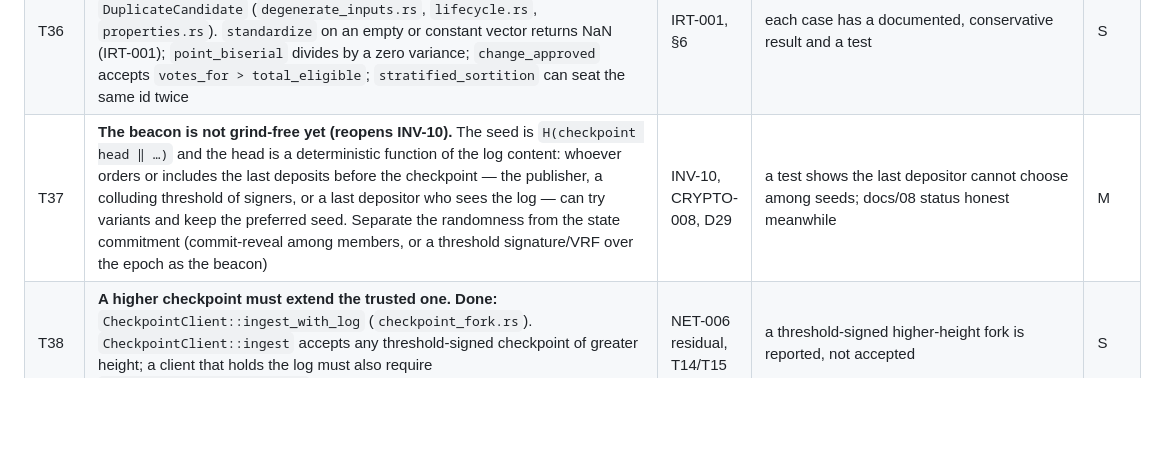
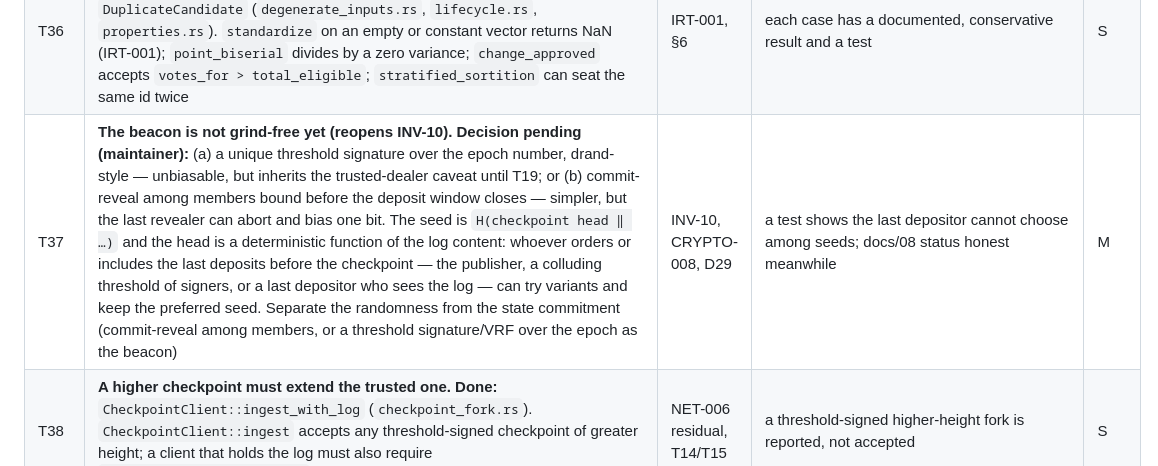
Before and after one commit to DavideMacchia/isegoria, a Markdown page: docs/10-roadmap.md, the part around the change. GitHub-like rendering; blank space fills up the shorter version.

Commit message:
docs(roadmap): T37 beacon design is a pending maintainer decision
Co-Authored-By: Claude Opus 5.5 <noreply@anthropic.com>

```diff
--- a/docs/10-roadmap.md
+++ b/docs/10-roadmap.md
@@ -106,7 +106,7 @@ measure *verification*, not execution. Only property-based tests exist today in
 | T34 | **The 2PL item fit reports whether it can be trusted.** **Done:** `Fit2pl { a, b, status }`; `stage1_screen` requires `Converged` (`lifecycle.rs::pilot_stage1_fails_an_item_whose_2pl_fit_is_separated`). `fit_2pl_item` drops the logistic status, so a separated fit's huge slope passes the `a ≥ A_MIN` screen. Return the status; the stage-1 screen fails an item whose fit is not `Converged` | OPT-001, T2 | a perfectly separating item fails the screen | S |
 | T35 | **The latent re-check reports the specified quantity and only acts on a trustworthy fit.** **Done:** `MixtureDif::dif = 2|δ|`, `MIXTURE_DIF_MAX = 1.0` (provisional), `revalidation::latent_flags` gates on convergence and BIC (`latent_revalidation.rs`). Report `DIF_j = 2|δ_j|` (the b-gap `docs/02` defines, not the half-gap) and flag nothing when the free fit did not converge or the BIC does not favour two classes. The rejection threshold on the b-gap stays **1.0** (the current behaviour, now stated) — the literature 0.5 applied to this estimator flags all 8 items of the one-biased-item fixture — until T24/T25 calibrate it | DIF-006, DIF-004, D24 | threshold on `DIF_j`; non-converged / BIC ≤ 0 flags nothing; docs/02 and docs/08 record the provisional value | S |
 | T36 | **Degenerate inputs have a defined answer.** **Done:** θ ≡ 0 with no spread, `point_biserial` = 0 with no variance, malformed tally never approves, `DuplicateCandidate` (`degenerate_inputs.rs`, `lifecycle.rs`, `properties.rs`). `standardize` on an empty or constant vector returns NaN (IRT-001); `point_biserial` divides by a zero variance; `change_approved` accepts `votes_for > total_eligible`; `stratified_sortition` can seat the same id twice | IRT-001, §6 | each case has a documented, conservative result and a test | S |
-| T37 | **The beacon is not grind-free yet (reopens INV-10).** The seed is `H(checkpoint head ‖ …)` and the head is a deterministic function of the log content: whoever orders or includes the last deposits before the checkpoint — the publisher, a colluding threshold of signers, or a last depositor who sees the log — can try variants and keep the preferred seed. Separate the randomness from the state commitment (commit-reveal among members, or a threshold signature/VRF over the epoch as the beacon) | INV-10, CRYPTO-008, D29 | a test shows the last depositor cannot choose among seeds; docs/08 status honest meanwhile | M |
+| T37 | **The beacon is not grind-free yet (reopens INV-10).** **Decision pending (maintainer):** (a) a unique threshold signature over the epoch number, drand-style — unbiasable, but inherits the trusted-dealer caveat until T19; or (b) commit-reveal among members bound before the deposit window closes — simpler, but the last revealer can abort and bias one bit. The seed is `H(checkpoint head ‖ …)` and the head is a deterministic function of the log content: whoever orders or includes the last deposits before the checkpoint — the publisher, a colluding threshold of signers, or a last depositor who sees the log — can try variants and keep the preferred seed. Separate the randomness from the state commitment (commit-reveal among members, or a threshold signature/VRF over the epoch as the beacon) | INV-10, CRYPTO-008, D29 | a test shows the last depositor cannot choose among seeds; docs/08 status honest meanwhile | M |
 | T38 | **A higher checkpoint must extend the trusted one.** **Done:** `CheckpointClient::ingest_with_log` (`checkpoint_fork.rs`). `CheckpointClient::ingest` accepts any threshold-signed checkpoint of greater height; a client that holds the log must also require `log::verify_extends(prior)` (or a consistency proof) before moving its trust | NET-006 residual, T14/T15 | a threshold-signed higher-height fork is reported, not accepted | S |
 
 **Spec features still missing (tracked, not defects of the code that exists):**
```
